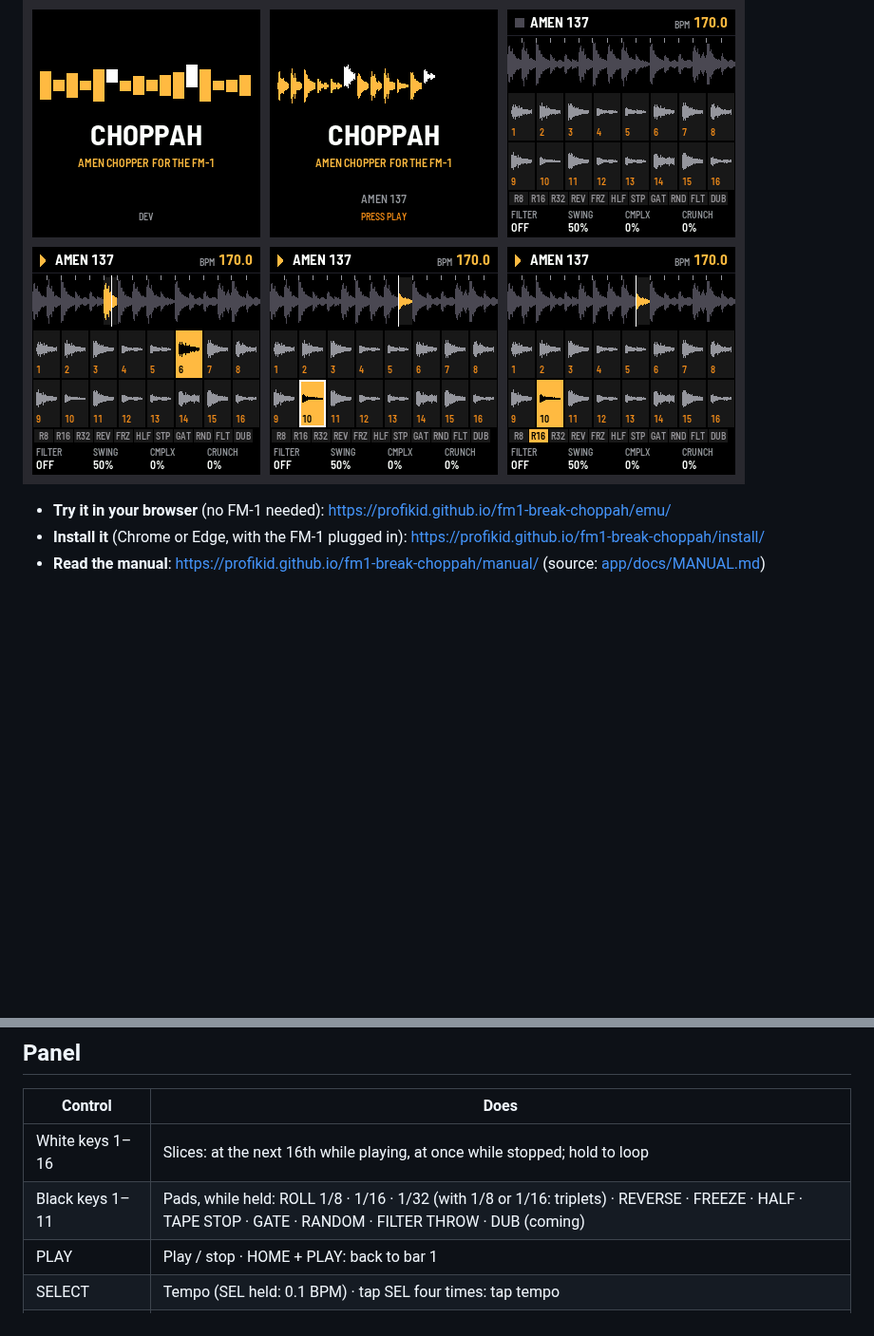
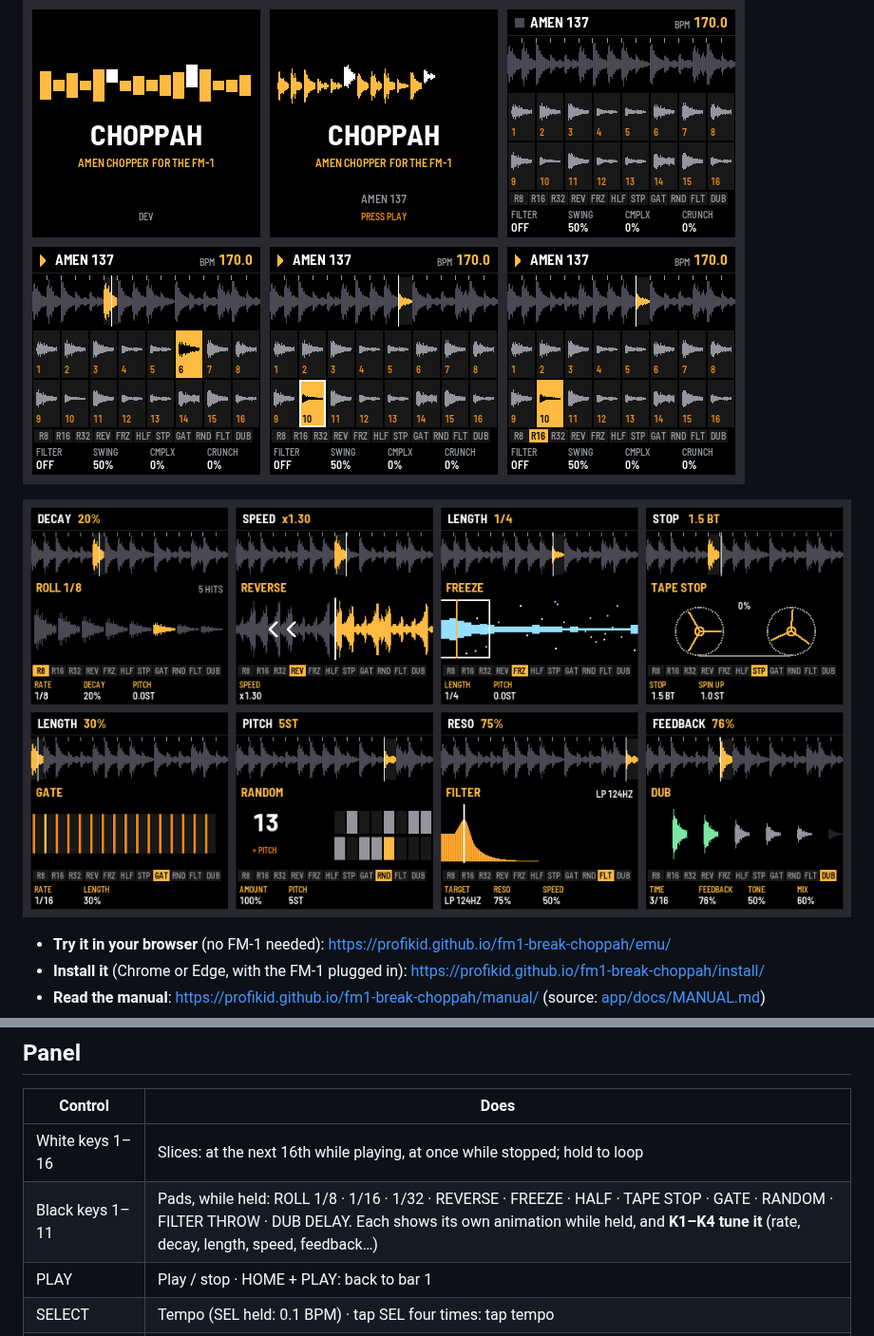
Before and after one commit to profikid/fm1-break-choppah, a Markdown page: README.md, 2 parts joined by grey strips. Shown at 95% size. GitHub-like rendering; pictures changed too: docs/img/pads.png (added); blank space fills up the shorter version.

```diff
--- a/README.md
+++ b/README.md
@@ -6,6 +6,8 @@ ring modulator, hi-pass, flanger, degrader and a DJ filter on the way out. Built
 [fm1-base](https://github.com/charlesvestal/fm1-base) (MPL-2.0).
 
 ![CHOPPAH's screens: the splash, the start screen, the slicer view, playing, a slice held, a roll](docs/img/screens.png)
+
+![Holding a pad shows its effect and puts its settings on K1-K4: roll, reverse, freeze, tape stop, gate, random, filter, dub](docs/img/pads.png)
 
 - **Try it in your browser** (no FM-1 needed): <https://profikid.github.io/fm1-break-choppah/emu/>
 - **Install it** (Chrome or Edge, with the FM-1 plugged in): <https://profikid.github.io/fm1-break-choppah/install/>
@@ -25,7 +27,7 @@ patterns, the step sequencer, the looper, MIDI sync and loading your own breaks
 | Control | Does |
 | --- | --- |
 | White keys 1–16 | Slices: at the next 16th while playing, at once while stopped; hold to loop |
-| Black keys 1–11 | Pads, while held: ROLL 1/8 · 1/16 · 1/32 (with 1/8 or 1/16: triplets) · REVERSE · FREEZE · HALF · TAPE STOP · GATE · RANDOM · FILTER THROW · DUB (coming) |
+| Black keys 1–11 | Pads, while held: ROLL 1/8 · 1/16 · 1/32 · REVERSE · FREEZE · HALF · TAPE STOP · GATE · RANDOM · FILTER THROW · DUB DELAY. Each shows its own animation while held, and **K1–K4 tune it** (rate, decay, length, speed, feedback…) |
 | PLAY | Play / stop · HOME + PLAY: back to bar 1 |
 | SELECT | Tempo (SEL held: 0.1 BPM) · tap SEL four times: tap tempo |
 | OCT− / OCT+ | Pitch in semitones (hold: faster) · both: 0 |
```
Also changed, not shown: app/docs/MANUAL.md (+15 -13 lines), docs/PRD.md (+4 -0 lines), app/docs/img/pad-dub.png (added), app/docs/img/pad-roll8.png (added), app/docs/img/pad-stop.png (added), 7 other files.
